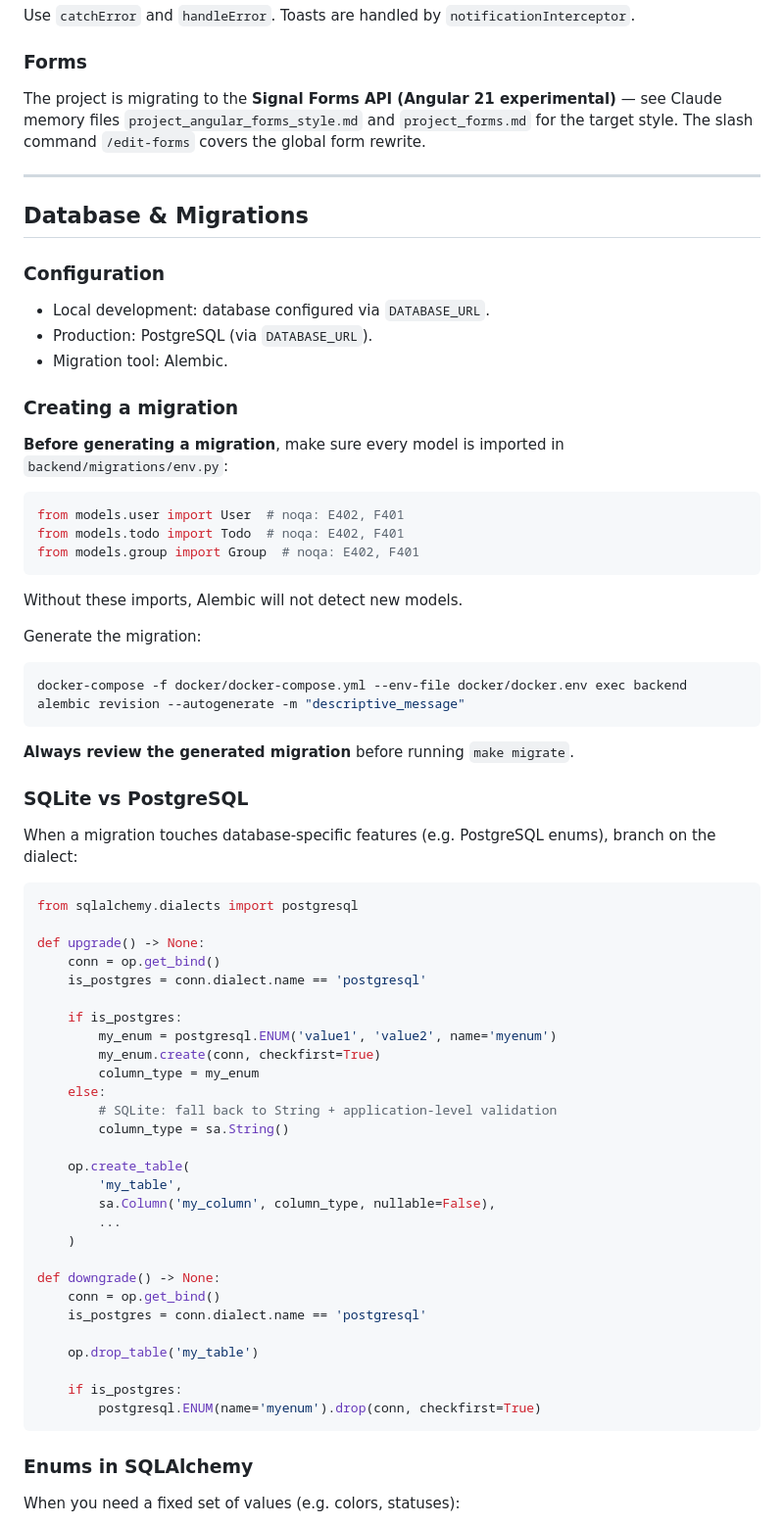
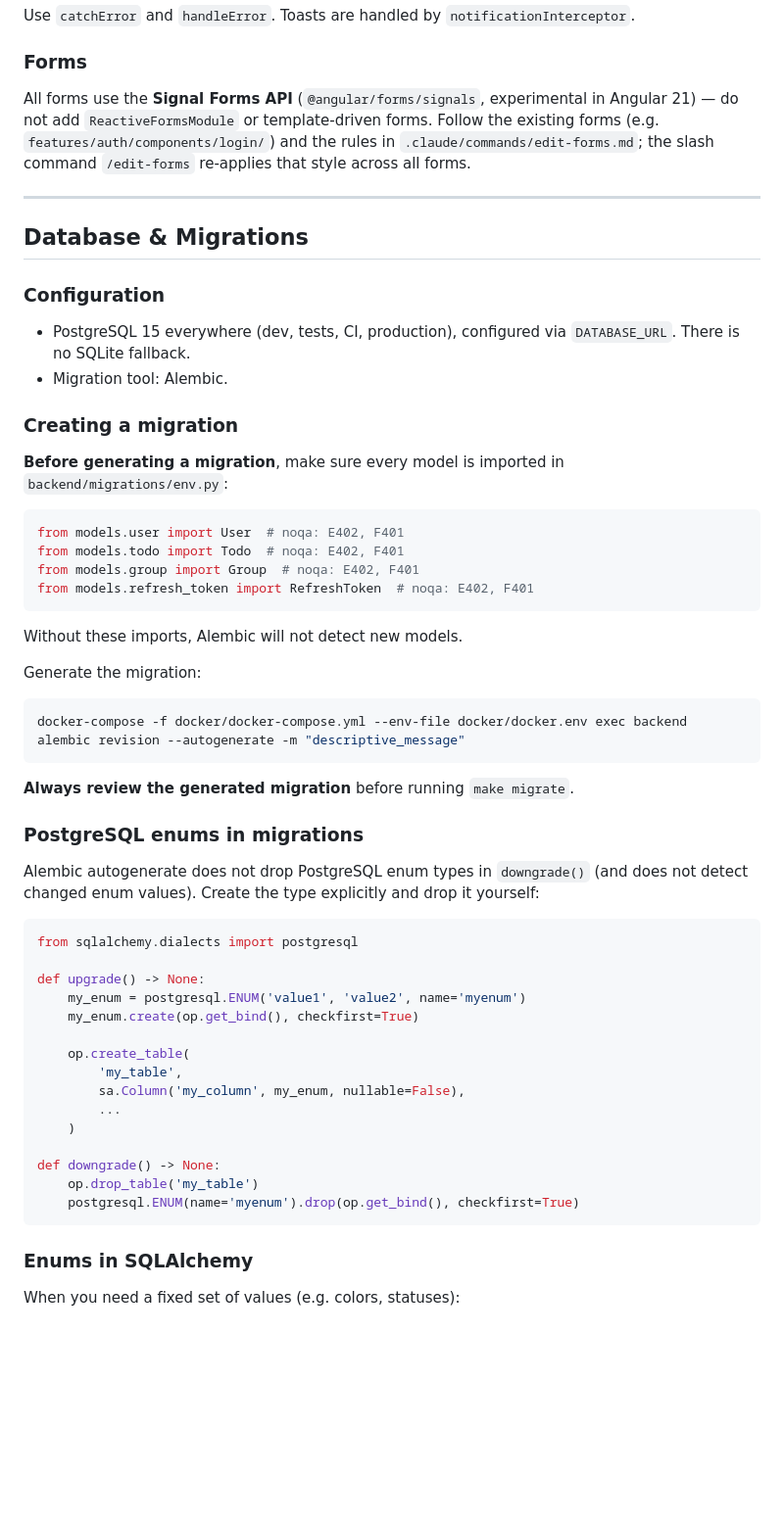
Before and after one commit to agencik007/todo-app, a Markdown page: AGENTS.md, the part around one of its changes. Shown at 98% size. GitHub-like rendering; blank space fills up the shorter version.

````diff
--- a/AGENTS.md
+++ b/AGENTS.md
@@ -320,7 +321,7 @@ Use `catchError` and `handleError`. Toasts are handled by `notificationIntercept
 
 ### Forms
 
-The project is migrating to the **Signal Forms API (Angular 21 experimental)** — see Claude memory files `project_angular_forms_style.md` and `project_forms.md` for the target style. The slash command `/edit-forms` covers the global form rewrite.
+All forms use the **Signal Forms API** (`@angular/forms/signals`, experimental in Angular 21) — do not add `ReactiveFormsModule` or template-driven forms. Follow the existing forms (e.g. `features/auth/components/login/`) and the rules in `.claude/commands/edit-forms.md`; the slash command `/edit-forms` re-applies that style across all forms.
 
 ---
 
@@ -328,8 +329,7 @@ The project is migrating to the **Signal Forms API (Angular 21 experimental)**
 
 ### Configuration
 
-- Local development: database configured via `DATABASE_URL`.
-- Production: PostgreSQL (via `DATABASE_URL`).
+- PostgreSQL 15 everywhere (dev, tests, CI, production), configured via `DATABASE_URL`. There is no SQLite fallback.
 - Migration tool: Alembic.
 
 ### Creating a migration
@@ -340,6 +340,7 @@ The project is migrating to the **Signal Forms API (Angular 21 experimental)**
 from models.user import User  # noqa: E402, F401
 from models.todo import Todo  # noqa: E402, F401
 from models.group import Group  # noqa: E402, F401
+from models.refresh_token import RefreshToken  # noqa: E402, F401
 ```
 
 Without these imports, Alembic will not detect new models.
@@ -352,39 +353,26 @@ docker-compose -f docker/docker-compose.yml --env-file docker/docker.env exec ba
 
 **Always review the generated migration** before running `make migrate`.
 
-### SQLite vs PostgreSQL
+### PostgreSQL enums in migrations
 
-When a migration touches database-specific features (e.g. PostgreSQL enums), branch on the dialect:
+Alembic autogenerate does not drop PostgreSQL enum types in `downgrade()` (and does not detect changed enum values). Create the type explicitly and drop it yourself:
 
 ```python
 from sqlalchemy.dialects import postgresql
 
 def upgrade() -> None:
-    conn = op.get_bind()
-    is_postgres = conn.dialect.name == 'postgresql'
-
-    if is_postgres:
-        my_enum = postgresql.ENUM('value1', 'value2', name='myenum')
-        my_enum.create(conn, checkfirst=True)
-        column_type = my_enum
-    else:
-        # SQLite: fall back to String + application-level validation
-        column_type = sa.String()
+    my_enum = postgresql.ENUM('value1', 'value2', name='myenum')
+    my_enum.create(op.get_bind(), checkfirst=True)
 
     op.create_table(
         'my_table',
-        sa.Column('my_column', column_type, nullable=False),
+        sa.Column('my_column', my_enum, nullable=False),
         ...
     )
 
 def downgrade() -> None:
-    conn = op.get_bind()
-    is_postgres = conn.dialect.name == 'postgresql'
-
     op.drop_table('my_table')
-
-    if is_postgres:
-        postgresql.ENUM(name='myenum').drop(conn, checkfirst=True)
+    postgresql.ENUM(name='myenum').drop(op.get_bind(), checkfirst=True)
 ```
 
 ### Enums in SQLAlchemy
````
Also changed, not shown: other parts of AGENTS.md (+13 -12 lines).
